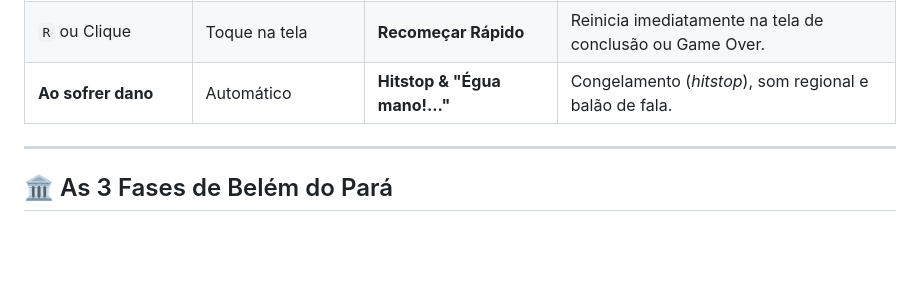
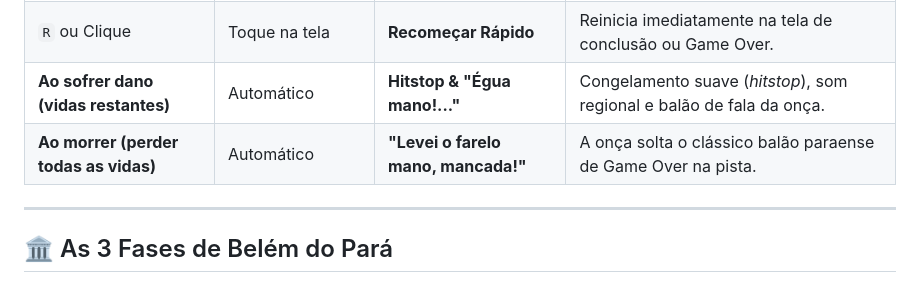
Before and after one commit to luci-jr/egua-mano_gamer, a Markdown page: README.md, the part around the change. Rendered like a GitHub page; blank space fills up the shorter version.

Commit message:
docs: atualizacao do README e GUIA_APRENDIZADO com Fase 8 e novas mecanicas

```diff
--- a/README.md
+++ b/README.md
@@ -31,7 +31,8 @@ O protagonista é uma **Onça-Pintada Brasileira** que percorre os cartões post
 | `Esc` | Botão virtual **`⏸ PAUSA`** | **Menu de Pausa Interativo** | Abre o menu com som, reinício e créditos. |
 | `C` | Opção do Menu | **Ver Créditos** | Informações sobre desenvolvedor, IA, Go e música. |
 | `R` ou Clique | Toque na tela | **Recomeçar Rápido** | Reinicia imediatamente na tela de conclusão ou Game Over. |
-| **Ao sofrer dano** | Automático | **Hitstop & "Égua mano!..."** | Congelamento (*hitstop*), som regional e balão de fala. |
+| **Ao sofrer dano (vidas restantes)** | Automático | **Hitstop & "Égua mano!..."** | Congelamento suave (*hitstop*), som regional e balão de fala da onça. |
+| **Ao morrer (perder todas as vidas)** | Automático | **"Levei o farelo mano, mancada!"** | A onça solta o clássico balão paraense de Game Over na pista. |
 
 ---
 
```
Also changed, not shown: GUIA_APRENDIZADO.md (+36 -8 lines).
